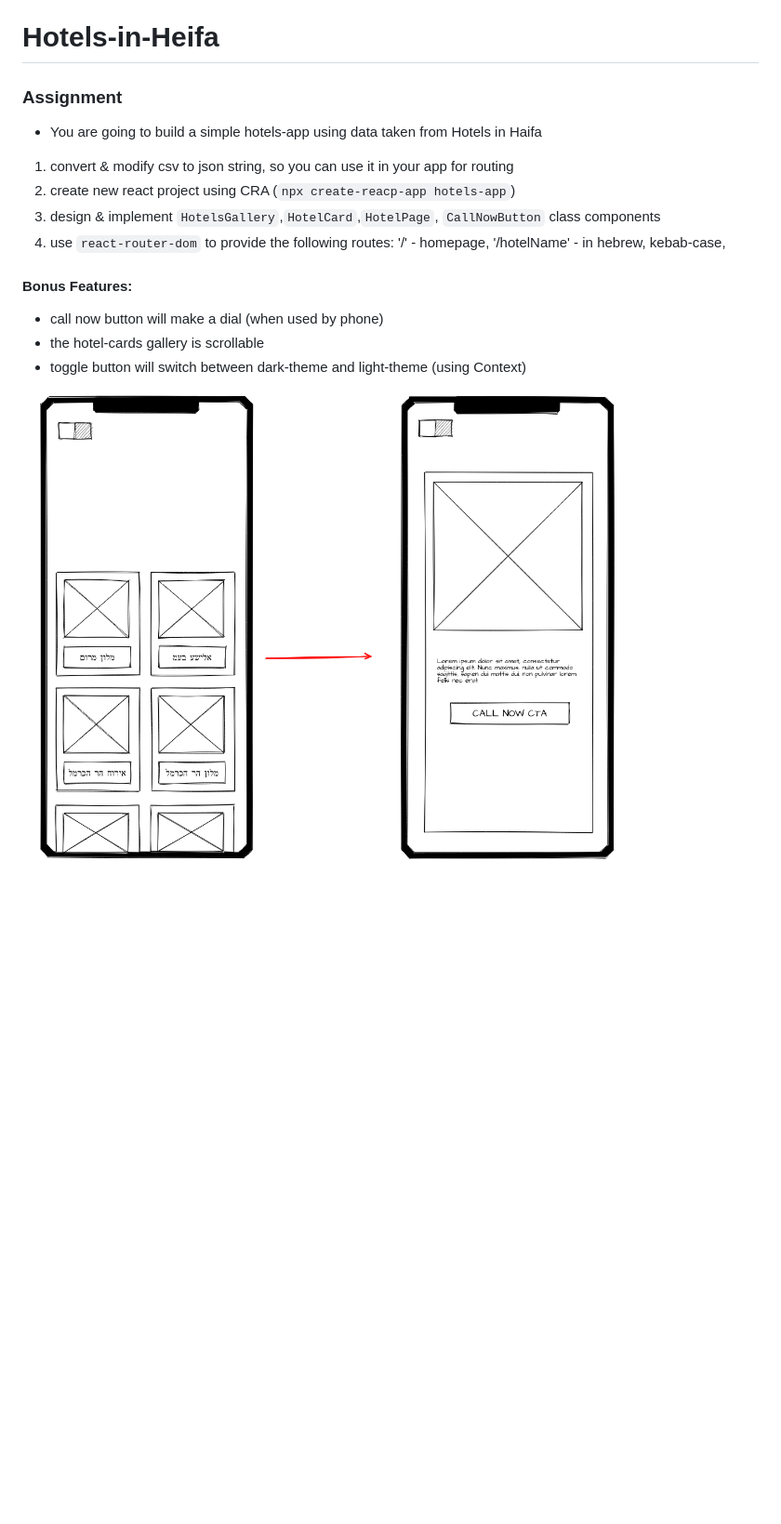
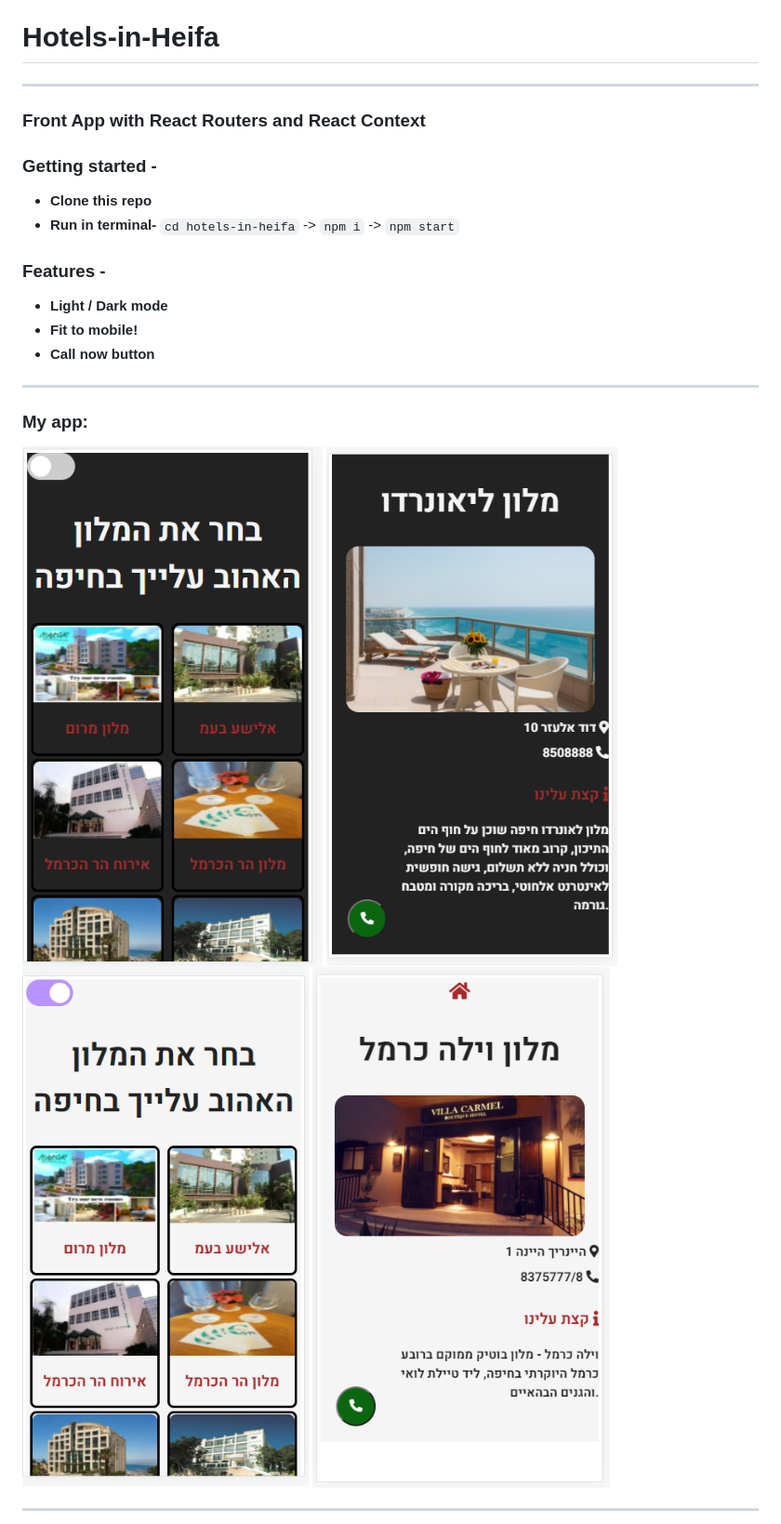
Before and after one commit to ramabadash/Hotels-in-Heifa, a Markdown page: README.md, the part around the change printed below. Shown: that part at 93% size. Rendered like a GitHub page; pictures changed too: readme-pic/home-dark.png (added), readme-pic/home-light.png (added), readme-pic/page-dark.png (added); blank space fills up the shorter version.

Commit message:
# Update README

```diff
--- a/README.md
+++ b/README.md
@@ -1,18 +1,28 @@
 # Hotels-in-Heifa
 
-### Assignment
+---
 
-- You are going to build a simple hotels-app using data taken from Hotels in Haifa
+### Front App with React Routers and React Context
 
-1. convert & modify csv to json string, so you can use it in your app for routing
-2. create new react project using CRA (`npx create-reacp-app hotels-app`)
-3. design & implement `HotelsGallery`,`HotelCard`,`HotelPage`, `CallNowButton` class components
-4. use `react-router-dom` to provide the following routes: '/' - homepage, '/hotelName' - in hebrew, kebab-case,
+### Getting started -
 
-#### **Bonus Features:**
+- **Clone this repo**
+- **Run in terminal-** `cd hotels-in-heifa` -> `npm i` -> `npm start`
 
-- call now button will make a dial (when used by phone)
-- the hotel-cards gallery is scrollable
-- toggle button will switch between dark-theme and light-theme (using Context)
+### Features -
 
-<img src="./readme-pic/wireframe_hotels.png">
+- **Light / Dark mode**
+- **Fit to mobile!**
+- **Call now button**
+
+---
+
+### **My app:**
+
+<img src="./readme-pic/home-dark.png" height="500px" width="450px">
+<img src="./readme-pic/page-dark.png" height="500px" width="450px">
+<img src="./readme-pic/home-light.png" height="500px" width="450px">
+<img src="./readme-pic/page-light.png" height="500px" width="450px">
+
+---
+
```
Also changed, not shown: other parts of README.md (+18 -0 lines).
